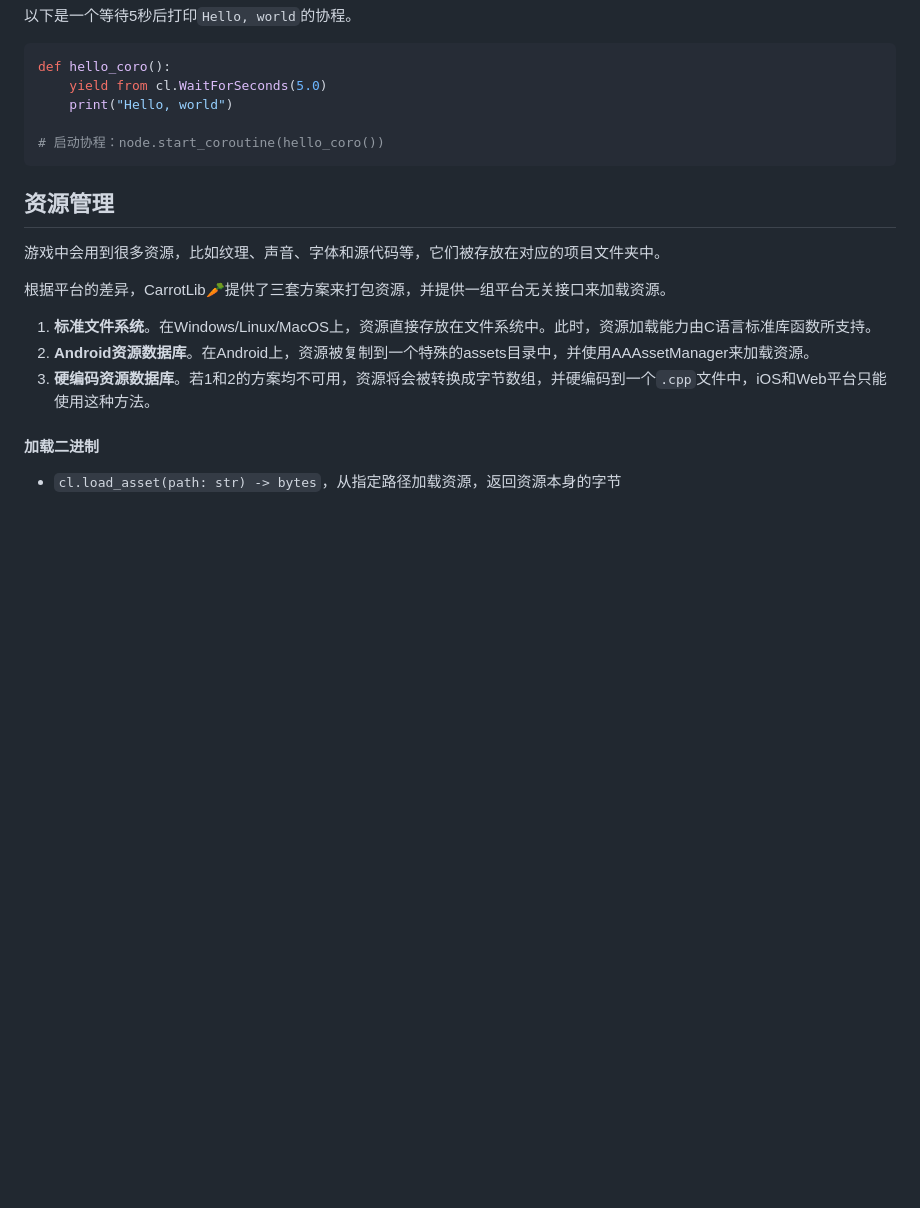
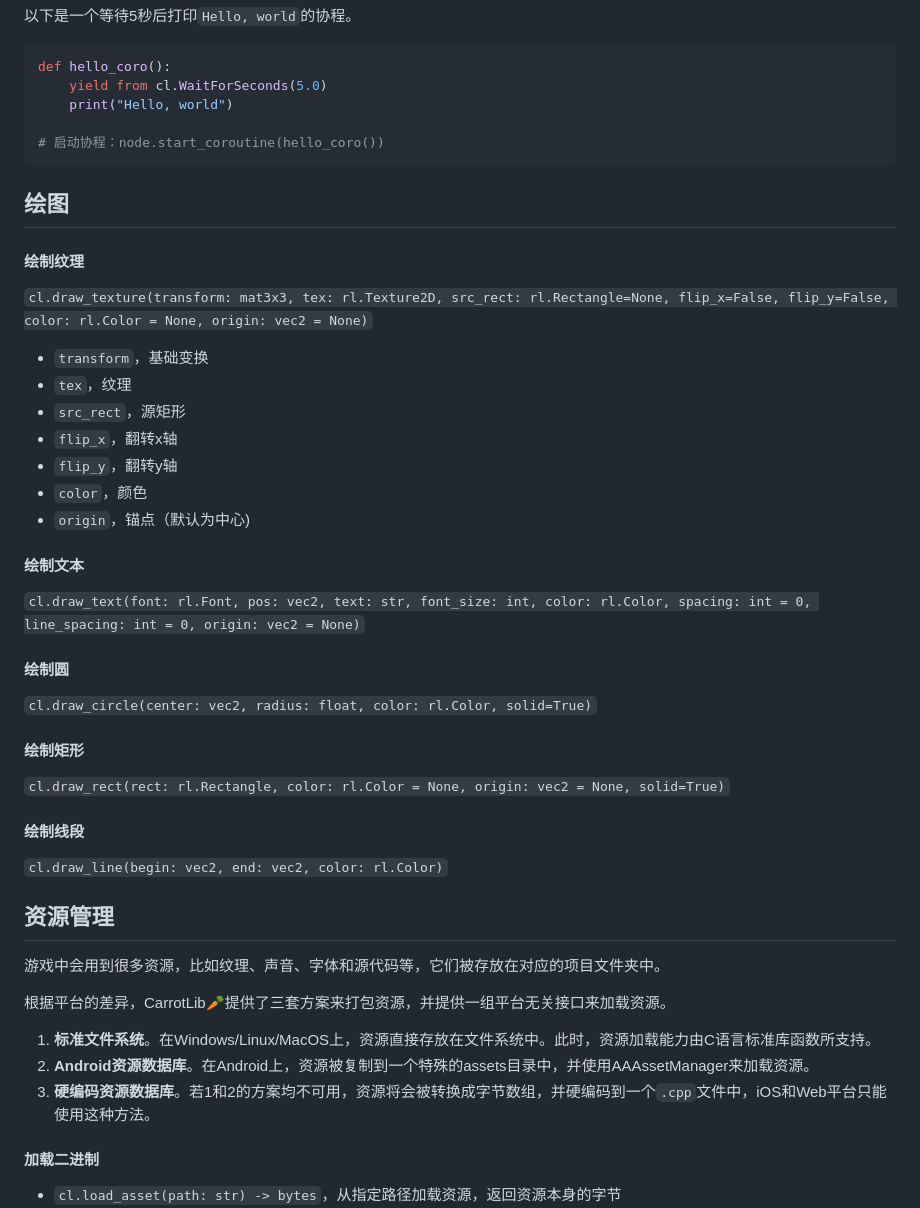
Before and after one commit to pocketpy/carrotlib, a Markdown page: README_CN.md, the part around the change. Rendered like a GitHub page; blank space fills up the shorter version.

````diff
--- a/README_CN.md
+++ b/README_CN.md
@@ -94,6 +94,36 @@ def hello_coro():
 # 启动协程：node.start_coroutine(hello_coro())
 ```
 
+## 绘图
+
+#### 绘制纹理
+
+`cl.draw_texture(transform: mat3x3, tex: rl.Texture2D, src_rect: rl.Rectangle=None, flip_x=False, flip_y=False, color: rl.Color = None, origin: vec2 = None)`
+
++ `transform`，基础变换
++ `tex`，纹理
++ `src_rect`，源矩形
++ `flip_x`，翻转x轴
++ `flip_y`，翻转y轴
++ `color`，颜色
++ `origin`，锚点（默认为中心)
+
+#### 绘制文本
+
+`cl.draw_text(font: rl.Font, pos: vec2, text: str, font_size: int, color: rl.Color, spacing: int = 0, line_spacing: int = 0, origin: vec2 = None)`
+
+#### 绘制圆
+
+`cl.draw_circle(center: vec2, radius: float, color: rl.Color, solid=True)`
+
+#### 绘制矩形
+
+`cl.draw_rect(rect: rl.Rectangle, color: rl.Color = None, origin: vec2 = None, solid=True)`
+
+#### 绘制线段
+
+`cl.draw_line(begin: vec2, end: vec2, color: rl.Color)`
+
 ## 资源管理
 
 游戏中会用到很多资源，比如纹理、声音、字体和源代码等，它们被存放在对应的项目文件夹中。
````
